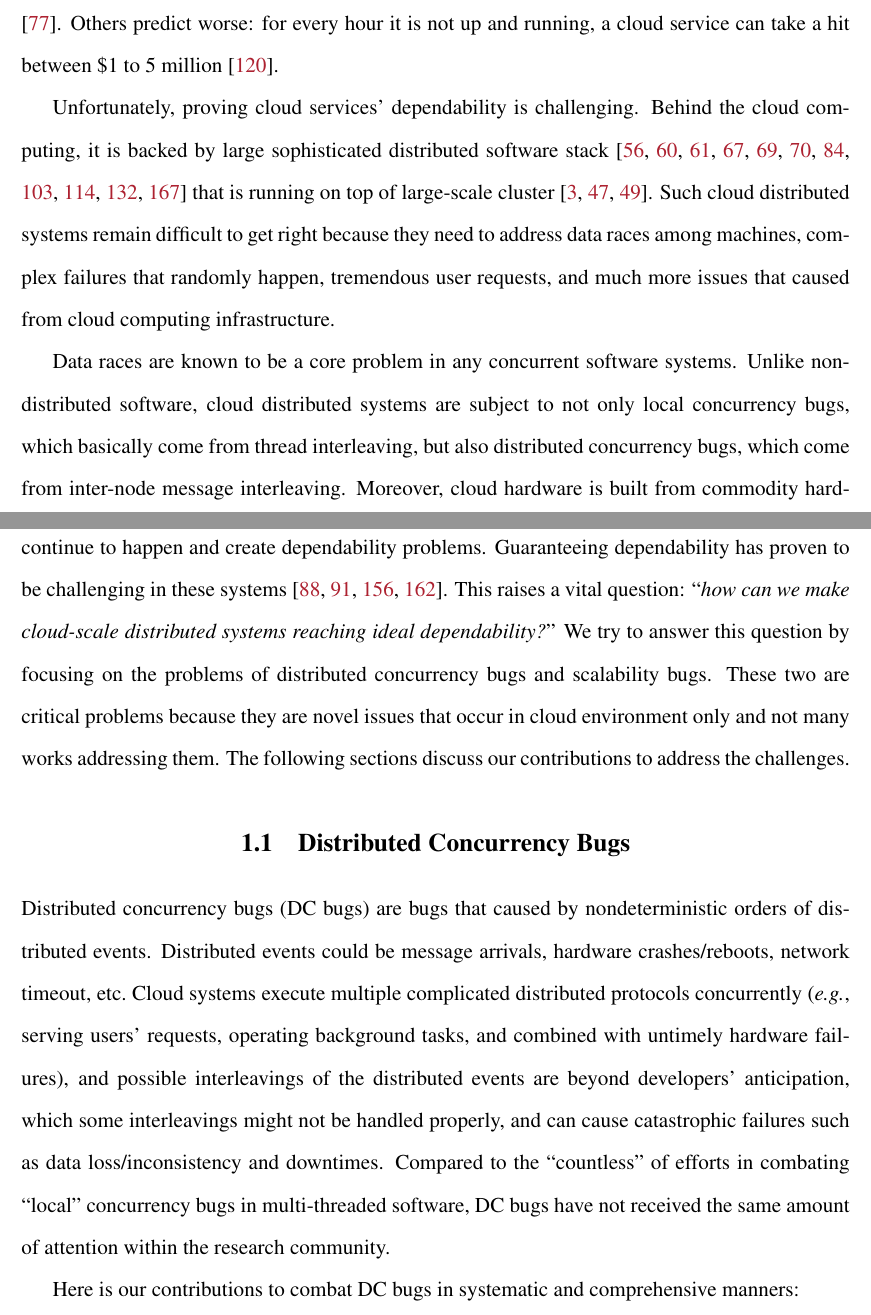
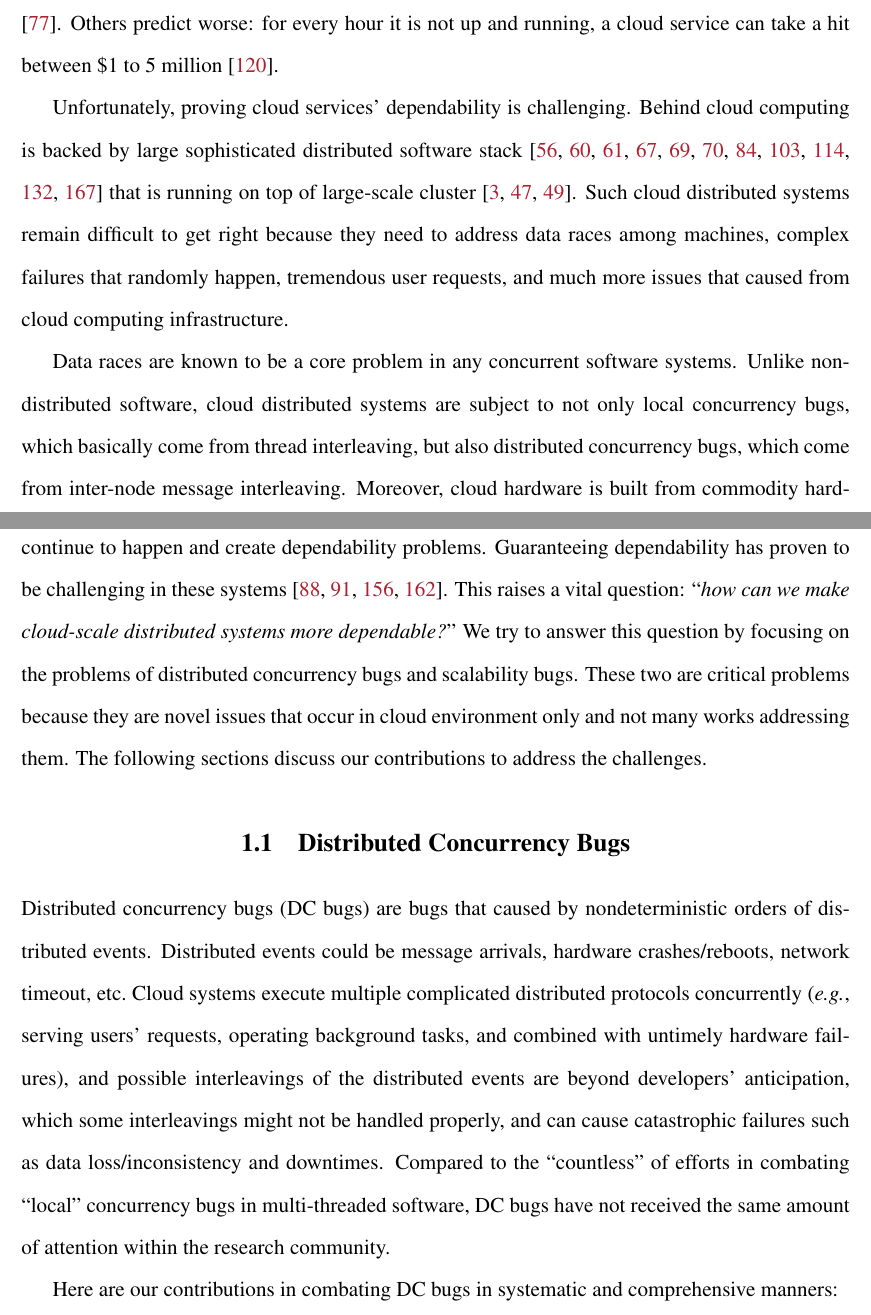
Before and after one commit to tanakorn/dissertation, a LaTeX thesis (main.tex, which reads intro-dc.tex, intro-intro.tex): two parts of pages 13 and 14 of 128, joined at a grey line, cut so that both start at the same text. Compiled offline with pdfLaTeX.

Commit message:
Fix intro from HG

```diff
--- a/intro-dc.tex
+++ b/intro-dc.tex
@@ -12,7 +12,7 @@ Compared to the ``countless'' of efforts in combating ``local'' concurrency bugs
 in multi-threaded software, DC bugs have not received the same amount of
 attention within the research community.
 
-Here is our contributions to combat DC bugs in systematic and comprehensive manners:
+Here are our contributions in combating DC bugs in systematic and comprehensive manners:
 
 \begin{enumerate}
 
--- a/intro-intro.tex
+++ b/intro-intro.tex
@@ -23,8 +23,8 @@ impact of more than \$70 million \cite{Essers12-70Million}. Others predict
 worse: for every hour it is not up and running, a cloud service can take a hit
 between \$1 to 5 million \cite{Linthicum13-InfoworldCostOutages}.
 
-Unfortunately, proving cloud services' dependability is challenging. Behind the
-cloud computing, it is backed by large sophisticated distributed software stack
+Unfortunately, proving cloud services' dependability is challenging. Behind
+cloud computing is backed by large sophisticated distributed software stack
 \cite{Burrows06-Chubby, Chang+06-BigTable, Chapin+95-Hive, Corbett+12-Spanner,
 DeanGhemawat04-MapReduce, DeCandia+07-Dynamo, Ghemawat+03-GoogleFS,
 Hunt+10-ZooKeeperPaper, Lakshman+09-Cassandra, Melnik+10-DremelInteractive,
@@ -38,8 +38,8 @@ Data races are known to be a core problem in any concurrent software systems.
 Unlike non-distributed software, cloud distributed systems are subject to not
 only local concurrency bugs, which basically come from thread interleaving, but
 also distributed concurrency bugs, which come from inter-node message
-interleaving.  Moreover, cloud hardware is built from commodity hardware that
-failures can happen at anytime and can be very complex. The timing of these
+interleaving.  Moreover, cloud hardware is built from commodity hardware such
+that failures can happen at anytime and can be very complex. The timing of these
 hardware failures plus message interleaving makes it hard to handle the
 concurrency correctly.
 
@@ -56,7 +56,7 @@ intricate bugs continue to happen and create dependability problems.
 Guaranteeing dependability has proven to be challenging in these systems
 \cite{Gunawi+11-FateDestini, Guo+11-Demeter, Wang+14-Exalt, Yang+09-Modist}.
 This raises a vital question: ``{\em how can we make cloud-scale distributed
-systems reaching ideal dependability?}'' We try to answer this question by
+systems more dependable?}'' We try to answer this question by
 focusing on the problems of distributed concurrency bugs and scalability bugs.
 These two are critical problems because they are novel issues that occur in
 cloud environment only and not many works addressing them.  The following
```
Also changed, not shown: intro-scale.tex (+1 -1 lines), intro-summ.tex (+1 -1 lines), intro-dc.tex (6 more changed lines).
